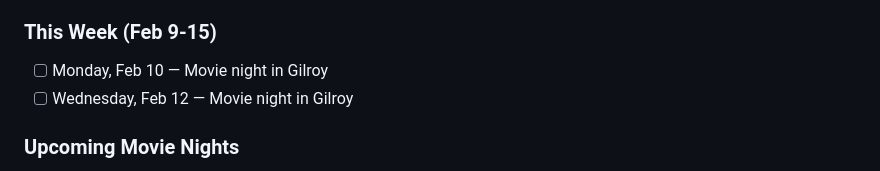
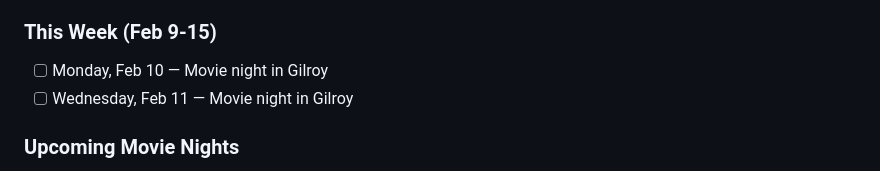
Before and after one commit to metalicrust/Kevins-OpenClaw-AI-Lab, a Markdown page: personal-dashboard/general/reminders.md, the part around one of its changes. GitHub-like rendering.

Commit message:
Fix dates in reminders
- Wednesday is Feb 11 (not Feb 12)
- Thursday is Feb 13 for Toyota drop-off
- Content due Wednesday Feb 11

```diff
--- a/personal-dashboard/general/reminders.md
+++ b/personal-dashboard/general/reminders.md
@@ -13,7 +13,7 @@
 
 ### This Week (Feb 9-15)
 - [ ] Monday, Feb 10 — Movie night in Gilroy
-- [ ] Wednesday, Feb 12 — Movie night in Gilroy
+- [ ] Wednesday, Feb 11 — Movie night in Gilroy
 
 ### Upcoming Movie Nights
 - [ ] Monday, Feb 17
```
Also changed, not shown: other parts of personal-dashboard/general/reminders.md (+3 -3 lines).
